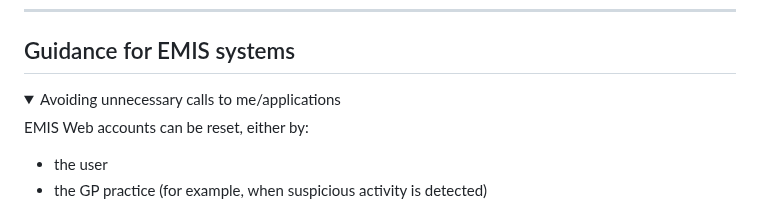
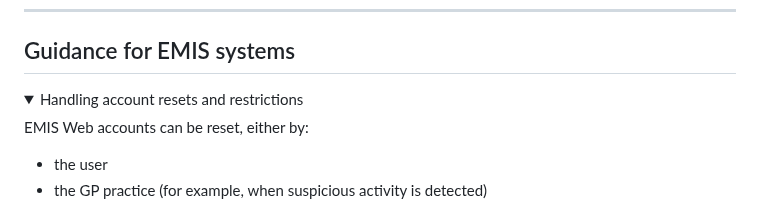
Before and after one commit to nhsconnect/nhslogin, a Markdown page: src/gp-credentials.md, the part around the change. Rendered like a GitHub page; folded sections open.

```diff
--- a/src/gp-credentials.md
+++ b/src/gp-credentials.md
@@ -77,7 +77,7 @@ The platforms that NHS login provides coverage for GP login credentials are:
   <details class="nhsuk-details nhsuk-expander--no-outline">
         <summary class="nhsuk-details__summary">
           <span class="nhsuk-details__summary-text">
-           Avoiding unnecessary calls to me/applications
+           Handling account resets and restrictions
           </span>
         </summary>
          <div class="nhsuk-details__text nhsuk-grid-row">
```
